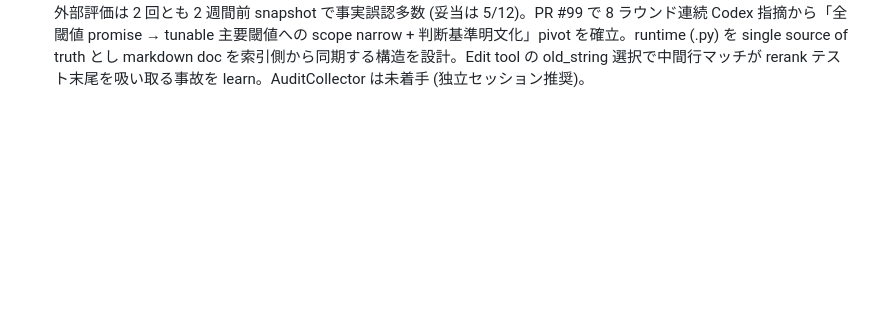
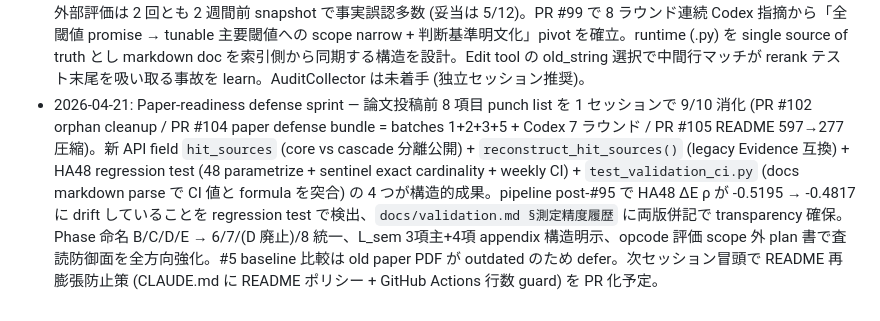
Before and after one commit to Yuu6798/ugh-audit-core, a Markdown page: .claude/memory/_index.md, the part around the change. Rendered like a GitHub page; blank space fills up the shorter version.

Commit message:
memory: セッションサマリー 2026-04-21 (paper-readiness defense sprint, 9/10 消化)

```diff
--- a/.claude/memory/_index.md
+++ b/.claude/memory/_index.md
@@ -22,3 +22,4 @@
 - 2026-04-18-3: アフタートーク戦略整理で次タスクを具体化。PoC 完成度 85-90%、HA63 は学術校正 standard zone 下限、HA200 で上端到達という位置づけで共通認識。当面の annotation 戦略を 3 phase に分割確定: Phase 1 (n=100 / +37件 / Phase E robust 化)、Phase 2 (n=130 / +30件 / L_X polarity signal 検出)、Phase 3 (n=200 / +70件 / boilerplate + balance + 多様性)。各 phase 完了で judgment 切り目を設ける。sampler に `--polarity-focus` / `--borderline-focus` オプション追加が直近の着手タスク。
 - 2026-04-20: ギャップ解消スプリント (評価 Opus 82→88 想定) を 1 セッションで closure。Claude=プロンプト設計 / Codex=実装の分業で 6 PR merge (#89 G-1 example pipeline fix, #90 G-3 cascade 2 層定義, #91 G-2 CLAUDE.md 閾値追加, #92 G-5 venv+proxy troubleshoot, #93 data file .jsonl rename + 24 ファイル参照更新, #94 G-4 HA48/n=102 purpose 注記)。Sprint spec の factual drift を複数発見 (L185 typo 主張、表混在主張、"全面リライト" スコープ過大)、事前 grep で scope 縮小。user meta-review 5 点を精査 (4 accept / 1 reject = phase_e_verdict_integration.md 欠落主張は実地で L438 にあると確認)。AuditCollector degraded 固定バグを発見するも test_collector.py 4 件で仕様 lock されており B スプリント送り確定。git blame による独立性確定 + 実装確認の反証時エスカレーション運用を確立。
 - 2026-04-20-2: B スプリント (O-4 JSONL key fallback) 起点に外部評価 2 回の fact-check + メタレビュー 6 件 + PR #99 Codex 8 ラウンド対応 + stale doc 同期 + weekly CI で 7 PR merge (#95 O-4 / #96 repo-hygiene / #97 seed package 内化 / #98 grv 多言語 / #99 thresholds 索引 / #100 L_sem sync + README Phase 刷新 + extras cleanup / #101 ci-weekly)。外部評価は 2 回とも 2 週間前 snapshot で事実誤認多数 (妥当は 5/12)。PR #99 で 8 ラウンド連続 Codex 指摘から「全閾値 promise → tunable 主要閾値への scope narrow + 判断基準明文化」pivot を確立。runtime (.py) を single source of truth とし markdown doc を索引側から同期する構造を設計。Edit tool の old_string 選択で中間行マッチが rerank テスト末尾を吸い取る事故を learn。AuditCollector は未着手 (独立セッション推奨)。
+- 2026-04-21: Paper-readiness defense sprint — 論文投稿前 8 項目 punch list を 1 セッションで 9/10 消化 (PR #102 orphan cleanup / PR #104 paper defense bundle = batches 1+2+3+5 + Codex 7 ラウンド / PR #105 README 597→277 圧縮)。新 API field `hit_sources` (core vs cascade 分離公開) + `reconstruct_hit_sources()` (legacy Evidence 互換) + HA48 regression test (48 parametrize + sentinel exact cardinality + weekly CI) + `test_validation_ci.py` (docs markdown parse で CI 値と formula を突合) の 4 つが構造的成果。pipeline post-#95 で HA48 ΔE ρ が -0.5195 → -0.4817 に drift していることを regression test で検出、`docs/validation.md §測定精度履歴` に両版併記で transparency 確保。Phase 命名 B/C/D/E → 6/7/(D 廃止)/8 統一、L_sem 3項主+4項 appendix 構造明示、opcode 評価 scope 外 plan 書で査読防御面を全方向強化。#5 baseline 比較は old paper PDF が outdated のため defer。次セッション冒頭で README 再膨張防止策 (CLAUDE.md に README ポリシー + GitHub Actions 行数 guard) を PR 化予定。
```
Also changed, not shown: .claude/memory/2026-04-21.md (added, +133 -0 lines).
